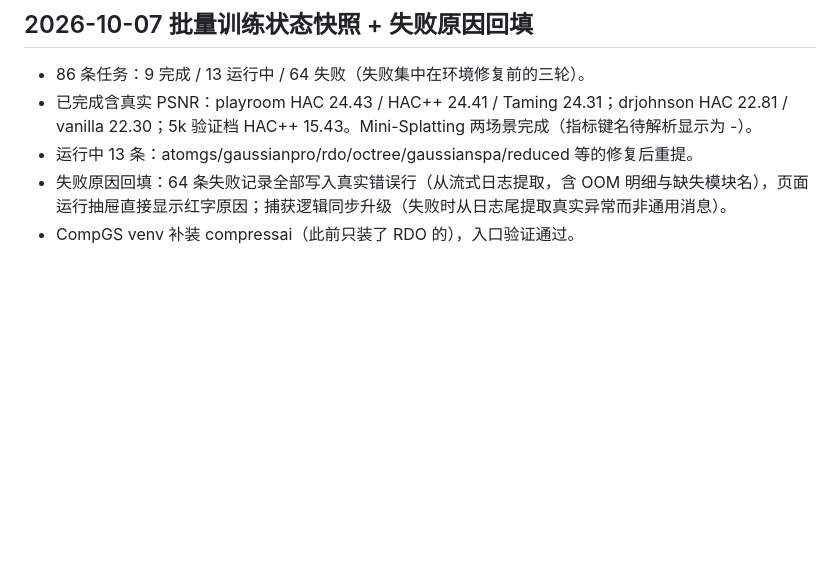
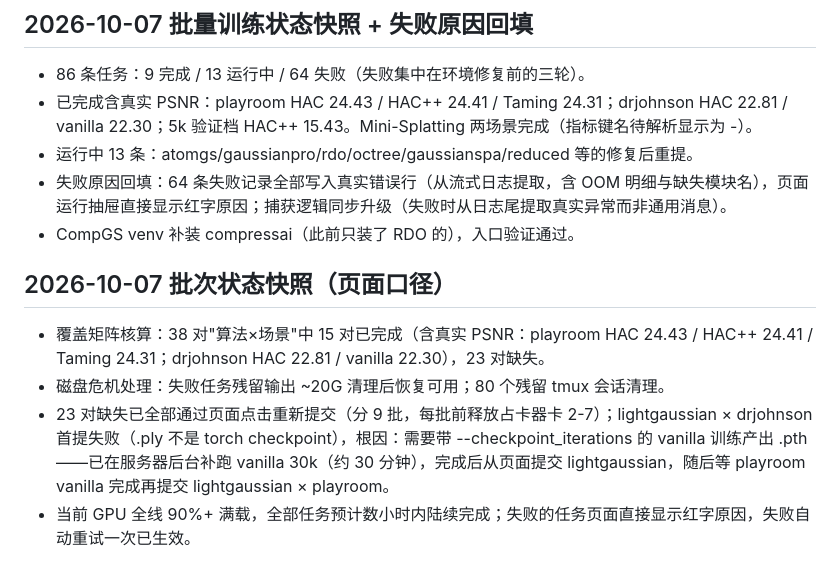
Before and after one commit to Gob1inBr0/WebSplatServe_WWW2027, a Markdown page: summary.md, the part around the change. Rendered like a GitHub page; blank space fills up the shorter version.

Commit message:
Batch status: coverage matrix, disk cleanup, 23 missing pairs resubmitted via UI

```diff
--- a/summary.md
+++ b/summary.md
@@ -804,3 +804,10 @@ powershell -ExecutionPolicy Bypass -File scripts/10_smoke_local_pipeline.ps1
 - 运行中 13 条：atomgs/gaussianpro/rdo/octree/gaussianspa/reduced 等的修复后重提。
 - 失败原因回填：64 条失败记录全部写入真实错误行（从流式日志提取，含 OOM 明细与缺失模块名），页面运行抽屉直接显示红字原因；捕获逻辑同步升级（失败时从日志尾提取真实异常而非通用消息）。
 - CompGS venv 补装 compressai（此前只装了 RDO 的），入口验证通过。
+
+## 2026-10-07 批次状态快照（页面口径）
+
+- 覆盖矩阵核算：38 对"算法×场景"中 15 对已完成（含真实 PSNR：playroom HAC 24.43 / HAC++ 24.41 / Taming 24.31；drjohnson HAC 22.81 / vanilla 22.30），23 对缺失。
+- 磁盘危机处理：失败任务残留输出 ~20G 清理后恢复可用；80 个残留 tmux 会话清理。
+- 23 对缺失已全部通过页面点击重新提交（分 9 批，每批前释放占卡器卡 2-7）；lightgaussian × drjohnson 首提失败（.ply 不是 torch checkpoint），根因：需要带 --checkpoint_iterations 的 vanilla 训练产出 .pth——已在服务器后台补跑 vanilla 30k（约 30 分钟），完成后从页面提交 lightgaussian，随后等 playroom vanilla 完成再提交 lightgaussian × playroom。
+- 当前 GPU 全线 90%+ 满载，全部任务预计数小时内陆续完成；失败的任务页面直接显示红字原因，失败自动重试一次已生效。
```
